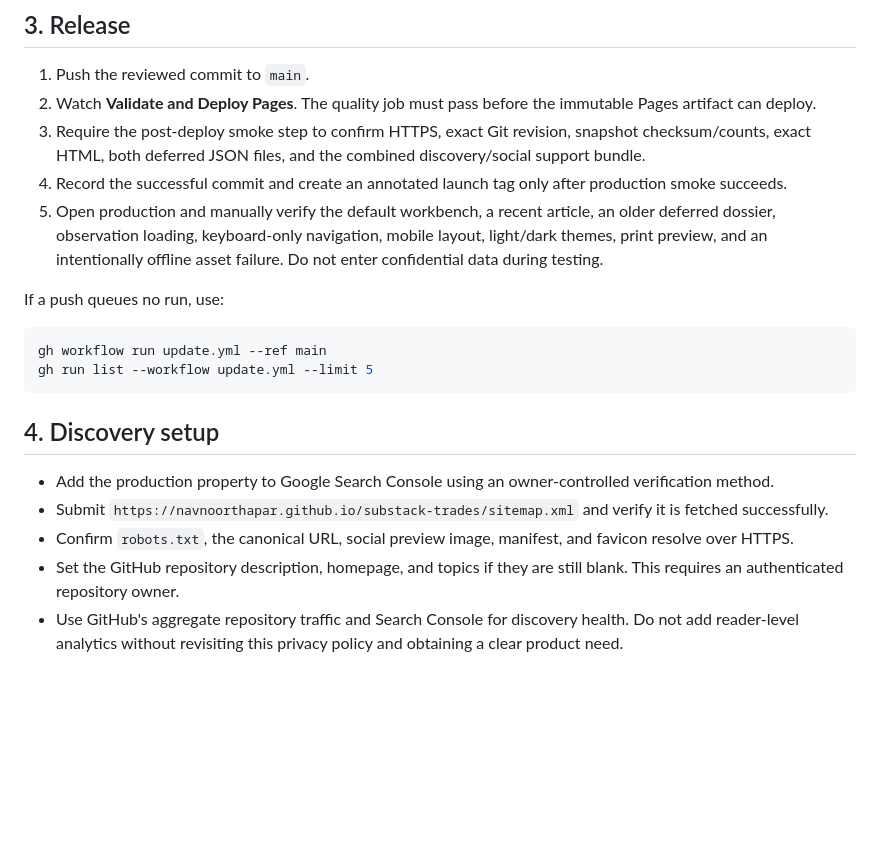
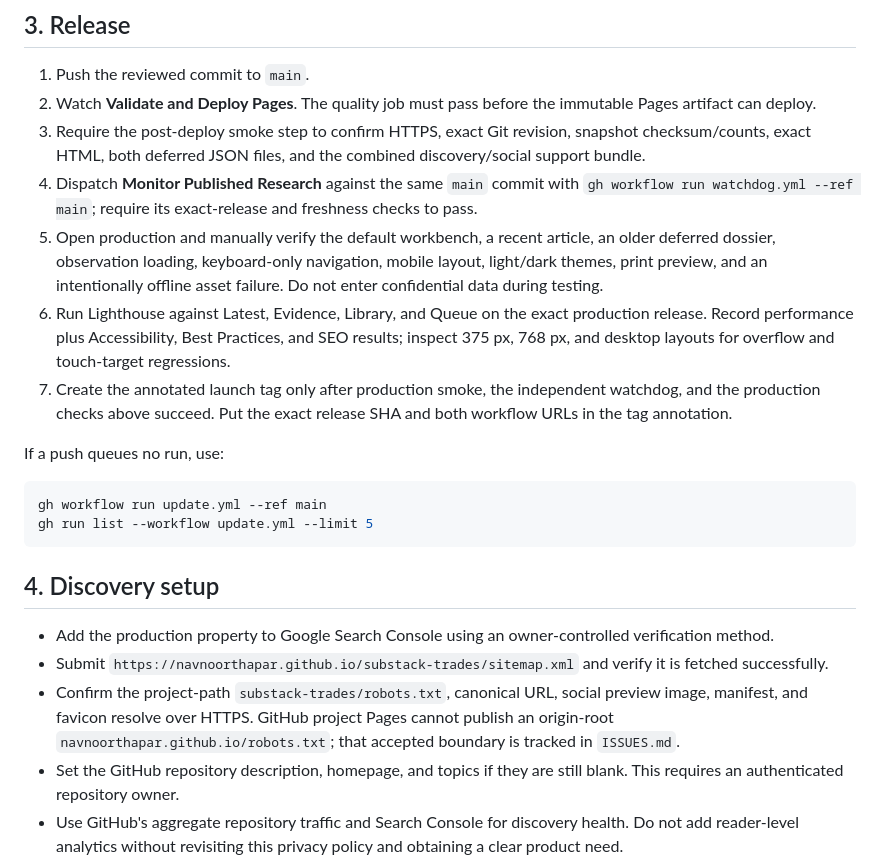
Before and after one commit to navnoorthapar/substack-trades, a Markdown page: LAUNCH_RUNBOOK.md, the part around one of its changes. Drawn GitHub-style; blank space fills up the shorter version.

```diff
--- a/LAUNCH_RUNBOOK.md
+++ b/LAUNCH_RUNBOOK.md
@@ -51,12 +51,20 @@ deferred JSON assets, `robots.txt`, `sitemap.xml`, `site.webmanifest`,
 3. Require the post-deploy smoke step to confirm HTTPS, exact Git revision,
    snapshot checksum/counts, exact HTML, both deferred JSON files, and the
    combined discovery/social support bundle.
-4. Record the successful commit and create an annotated launch tag only after
-   production smoke succeeds.
+4. Dispatch **Monitor Published Research** against the same `main` commit with
+   `gh workflow run watchdog.yml --ref main`; require its exact-release and
+   freshness checks to pass.
 5. Open production and manually verify the default workbench, a recent article,
    an older deferred dossier, observation loading, keyboard-only navigation,
    mobile layout, light/dark themes, print preview, and an intentionally offline
    asset failure. Do not enter confidential data during testing.
+6. Run Lighthouse against Latest, Evidence, Library, and Queue on the exact
+   production release. Record performance plus Accessibility, Best Practices,
+   and SEO results; inspect 375 px, 768 px, and desktop layouts for overflow and
+   touch-target regressions.
+7. Create the annotated launch tag only after production smoke, the independent
+   watchdog, and the production checks above succeed. Put the exact release SHA
+   and both workflow URLs in the tag annotation.
 
 If a push queues no run, use:
 
@@ -72,8 +80,10 @@ gh run list --workflow update.yml --limit 5
 - Submit
   `https://navnoorthapar.github.io/substack-trades/sitemap.xml` and verify it is
   fetched successfully.
-- Confirm `robots.txt`, the canonical URL, social preview image, manifest, and
-  favicon resolve over HTTPS.
+- Confirm the project-path `substack-trades/robots.txt`, canonical URL, social
+  preview image, manifest, and favicon resolve over HTTPS. GitHub project Pages
+  cannot publish an origin-root `navnoorthapar.github.io/robots.txt`; that
+  accepted boundary is tracked in `ISSUES.md`.
 - Set the GitHub repository description, homepage, and topics if they are still
   blank. This requires an authenticated repository owner.
 - Use GitHub's aggregate repository traffic and Search Console for discovery
```
Also changed, not shown: other parts of LAUNCH_RUNBOOK.md (+56 -13 lines), ISSUES.md (+7 -7 lines).
